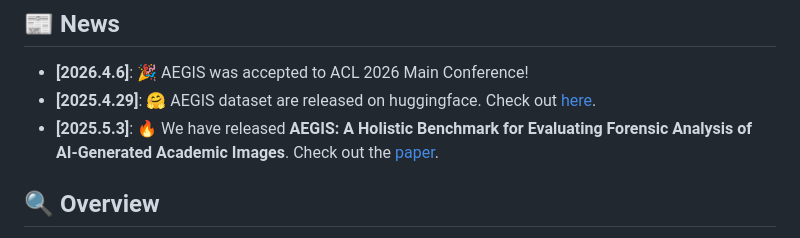
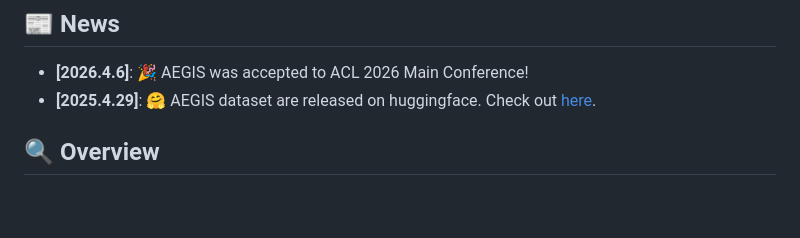
Before and after one commit to BUPT-Reasoning-Lab/AEGIS, a Markdown page: README.md, the part around the change. GitHub-like rendering; blank space fills up the shorter version.

Commit message:
update arxiv

```diff
--- a/README.md
+++ b/README.md
@@ -42,7 +42,6 @@ Beijing University of Posts and Telecommunications
 ## 📰 News
 - **[2026.4.6]**: 🎉 AEGIS was accepted to ACL 2026 Main Conference!
 - **[2025.4.29]**: 🤗 AEGIS dataset are released on huggingface. Check out [here](https://huggingface.co/datasets/BUPT-Reasoning-Lab/AEGIS/tree/main).
-- **[2025.5.3]**: 🔥 We have released **AEGIS: A Holistic Benchmark for Evaluating Forensic Analysis of AI-Generated Academic Images**. Check out the [paper](https://arxiv.org/abs/2604.28177).
 
 ## 🔍 Overview
 
```
